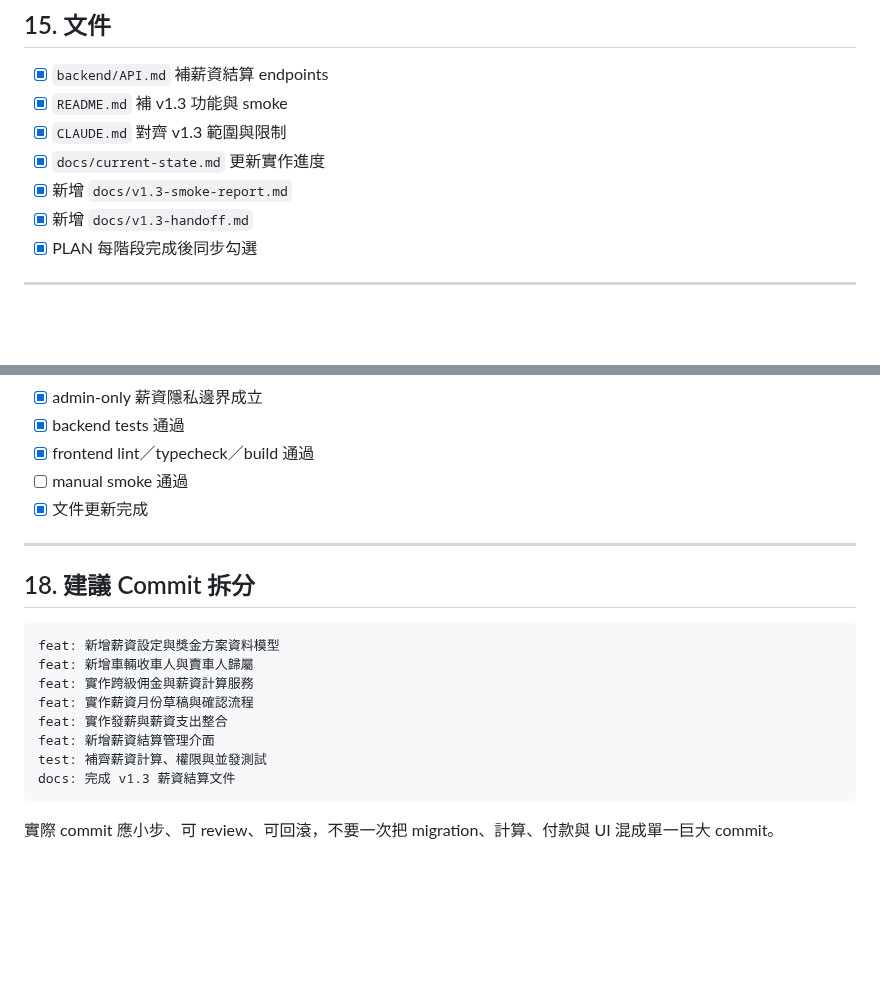
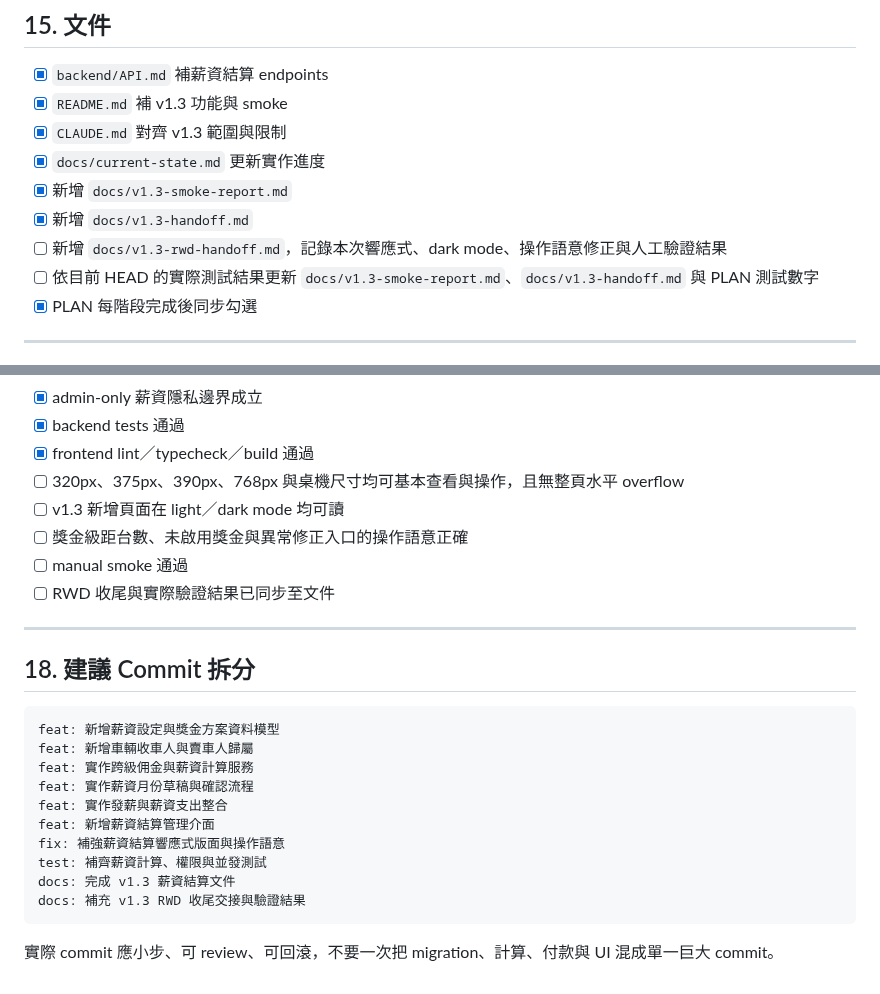
Before and after one commit to ericzhan0819/ERPV2, a Markdown page: PLAN_v1.3.md, 2 parts joined by grey strips. Rendered like a GitHub page; blank space fills up the shorter version.

````diff
--- a/PLAN_v1.3.md
+++ b/PLAN_v1.3.md
@@ -769,6 +818,8 @@ v1.3 目標：依正式成交、approved-only 單車毛利、收車人／賣車
 - [x] `docs/current-state.md` 更新實作進度
 - [x] 新增 `docs/v1.3-smoke-report.md`
 - [x] 新增 `docs/v1.3-handoff.md`
+- [ ] 新增 `docs/v1.3-rwd-handoff.md`，記錄本次響應式、dark mode、操作語意修正與人工驗證結果
+- [ ] 依目前 HEAD 的實際測試結果更新 `docs/v1.3-smoke-report.md`、`docs/v1.3-handoff.md` 與 PLAN 測試數字
 - [x] PLAN 每階段完成後同步勾選
 
 ---
@@ -814,8 +865,11 @@ v1.3 視為完成，必須同時滿足：
 - [x] admin-only 薪資隱私邊界成立
 - [x] backend tests 通過
 - [x] frontend lint／typecheck／build 通過
+- [ ] 320px、375px、390px、768px 與桌機尺寸均可基本查看與操作，且無整頁水平 overflow
+- [ ] v1.3 新增頁面在 light／dark mode 均可讀
+- [ ] 獎金級距台數、未啟用獎金與異常修正入口的操作語意正確
 - [ ] manual smoke 通過
-- [x] 文件更新完成
+- [ ] RWD 收尾與實際驗證結果已同步至文件
 
 ---
 
@@ -828,8 +882,10 @@ feat: 實作跨級佣金與薪資計算服務
 feat: 實作薪資月份草稿與確認流程
 feat: 實作發薪與薪資支出整合
 feat: 新增薪資結算管理介面
+fix: 補強薪資結算響應式版面與操作語意
 test: 補齊薪資計算、權限與並發測試
 docs: 完成 v1.3 薪資結算文件
+docs: 補充 v1.3 RWD 收尾交接與驗證結果
 ```
 
 實際 commit 應小步、可 review、可回滾，不要一次把 migration、計算、付款與 UI 混成單一巨大 commit。
````
Also changed, not shown: other parts of PLAN_v1.3.md (+49 -0 lines).
